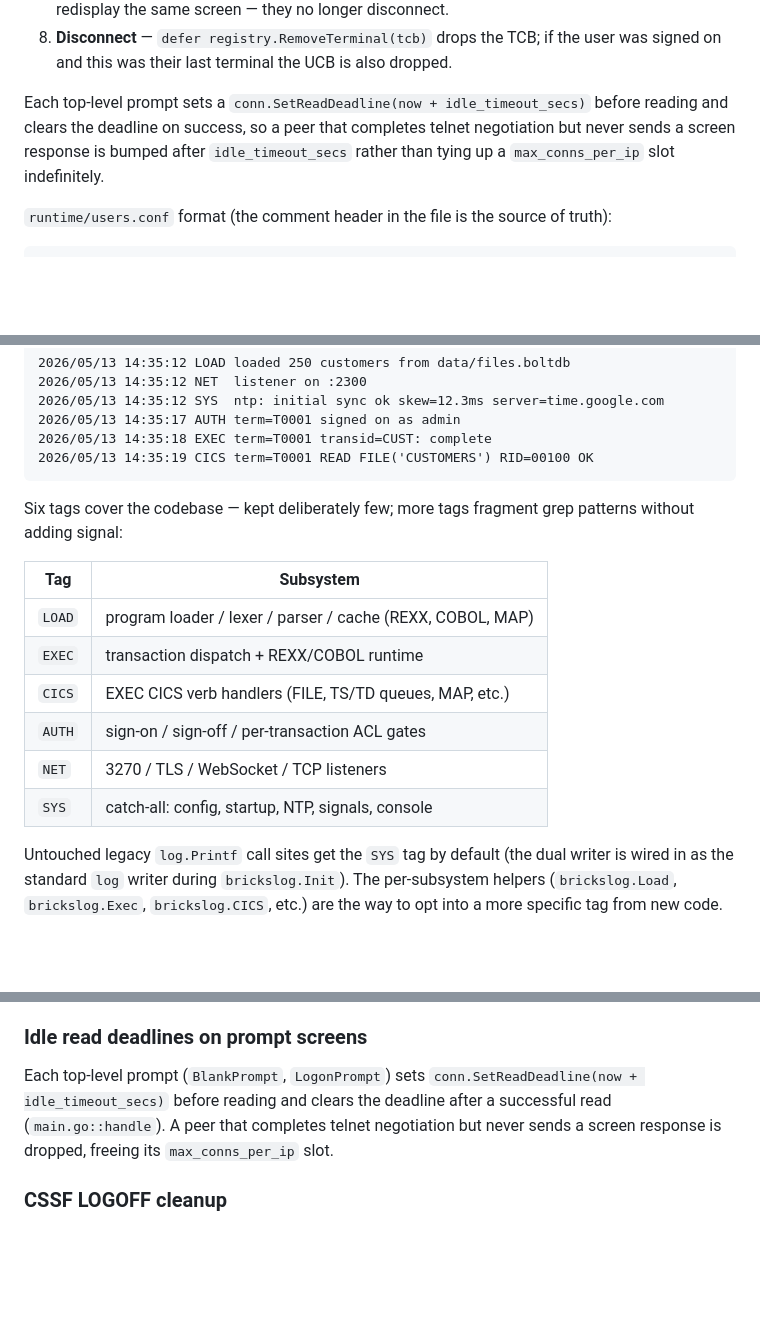
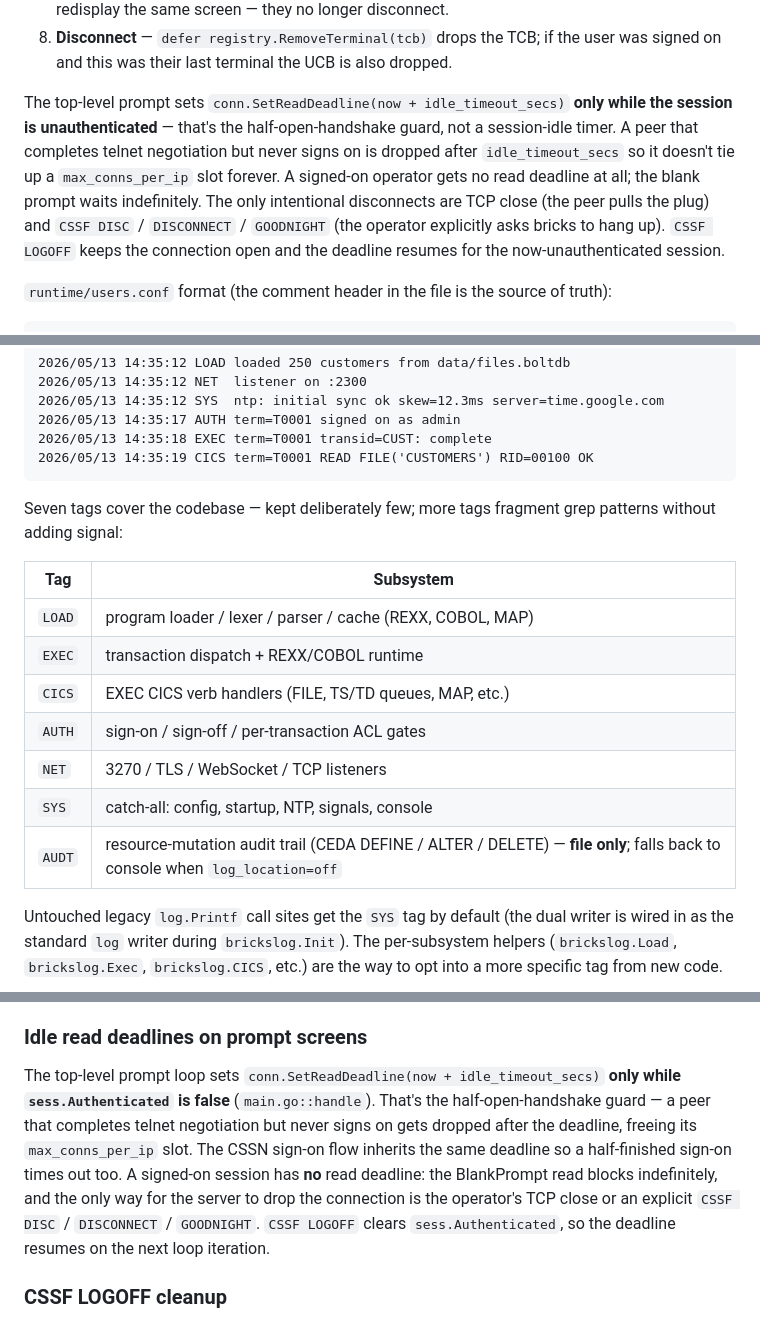
Before and after one commit to bennettpe/BRICKS_TS, a Markdown page: README.md, 3 parts joined by grey strips. Drawn GitHub-style; blank space fills up the shorter version.

Commit message:
1.8.8 Timeout disconnect only non-signed in users, all others no timeout

````diff
--- a/README.md
+++ b/README.md
@@ -138,11 +138,17 @@ The connection lifecycle is owned by `main.go::handle()`:
    user was signed on and this was their last terminal the UCB is also
    dropped.
 
-Each top-level prompt sets a `conn.SetReadDeadline(now + idle_timeout_secs)`
-before reading and clears the deadline on success, so a peer that completes
-telnet negotiation but never sends a screen response is bumped after
-`idle_timeout_secs` rather than tying up a `max_conns_per_ip` slot
-indefinitely.
+The top-level prompt sets `conn.SetReadDeadline(now + idle_timeout_secs)`
+**only while the session is unauthenticated** — that's the
+half-open-handshake guard, not a session-idle timer. A peer that
+completes telnet negotiation but never signs on is dropped after
+`idle_timeout_secs` so it doesn't tie up a `max_conns_per_ip` slot
+forever. A signed-on operator gets no read deadline at all; the
+blank prompt waits indefinitely. The only intentional disconnects
+are TCP close (the peer pulls the plug) and `CSSF DISC` /
+`DISCONNECT` / `GOODNIGHT` (the operator explicitly asks bricks to
+hang up). `CSSF LOGOFF` keeps the connection open and the deadline
+resumes for the now-unauthenticated session.
 
 `runtime/users.conf` format (the comment header in the file is the source of
 truth):
@@ -609,7 +615,7 @@ the bracketed area:
 2026/05/13 14:35:19 CICS term=T0001 READ FILE('CUSTOMERS') RID=00100 OK
 ```
 
-Six tags cover the codebase — kept deliberately few; more tags
+Seven tags cover the codebase — kept deliberately few; more tags
 fragment grep patterns without adding signal:
 
 | Tag    | Subsystem |
@@ -620,6 +626,7 @@ fragment grep patterns without adding signal:
 | `AUTH` | sign-on / sign-off / per-transaction ACL gates |
 | `NET`  | 3270 / TLS / WebSocket / TCP listeners |
 | `SYS`  | catch-all: config, startup, NTP, signals, console |
+| `AUDT` | resource-mutation audit trail (CEDA DEFINE / ALTER / DELETE) — **file only**; falls back to console when `log_location=off` |
 
 Untouched legacy `log.Printf` call sites get the `SYS` tag by
 default (the dual writer is wired in as the standard `log` writer
@@ -1365,11 +1372,19 @@ segments.
 
 ### Idle read deadlines on prompt screens
 
-Each top-level prompt (`BlankPrompt`, `LogonPrompt`) sets
-`conn.SetReadDeadline(now + idle_timeout_secs)` before reading and clears
-the deadline after a successful read (`main.go::handle`). A peer that
-completes telnet negotiation but never sends a screen response is
-dropped, freeing its `max_conns_per_ip` slot.
+The top-level prompt loop sets
+`conn.SetReadDeadline(now + idle_timeout_secs)` **only while
+`sess.Authenticated` is false** (`main.go::handle`). That's the
+half-open-handshake guard — a peer that completes telnet
+negotiation but never signs on gets dropped after the deadline,
+freeing its `max_conns_per_ip` slot. The CSSN sign-on flow
+inherits the same deadline so a half-finished sign-on times out
+too. A signed-on session has **no** read deadline: the BlankPrompt
+read blocks indefinitely, and the only way for the server to drop
+the connection is the operator's TCP close or an explicit
+`CSSF DISC` / `DISCONNECT` / `GOODNIGHT`. `CSSF LOGOFF` clears
+`sess.Authenticated`, so the deadline resumes on the next loop
+iteration.
 
 ### CSSF LOGOFF cleanup
 
````
Also changed, not shown: other parts of README.md (+1 -1 lines).
